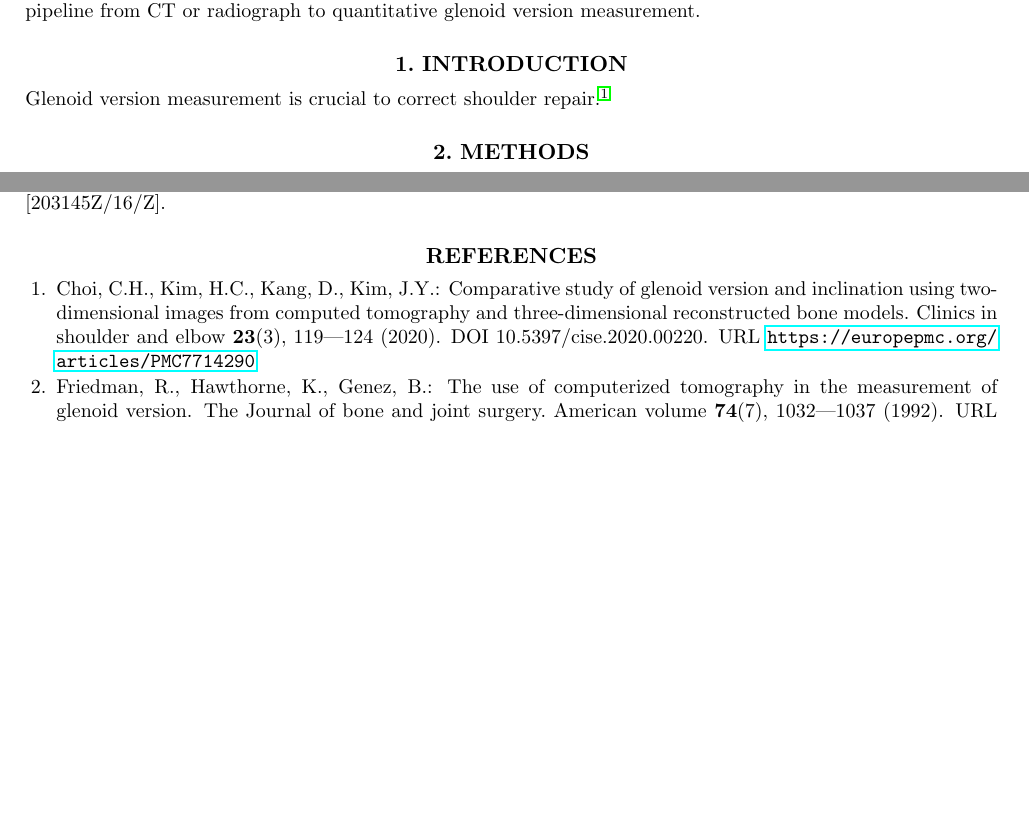
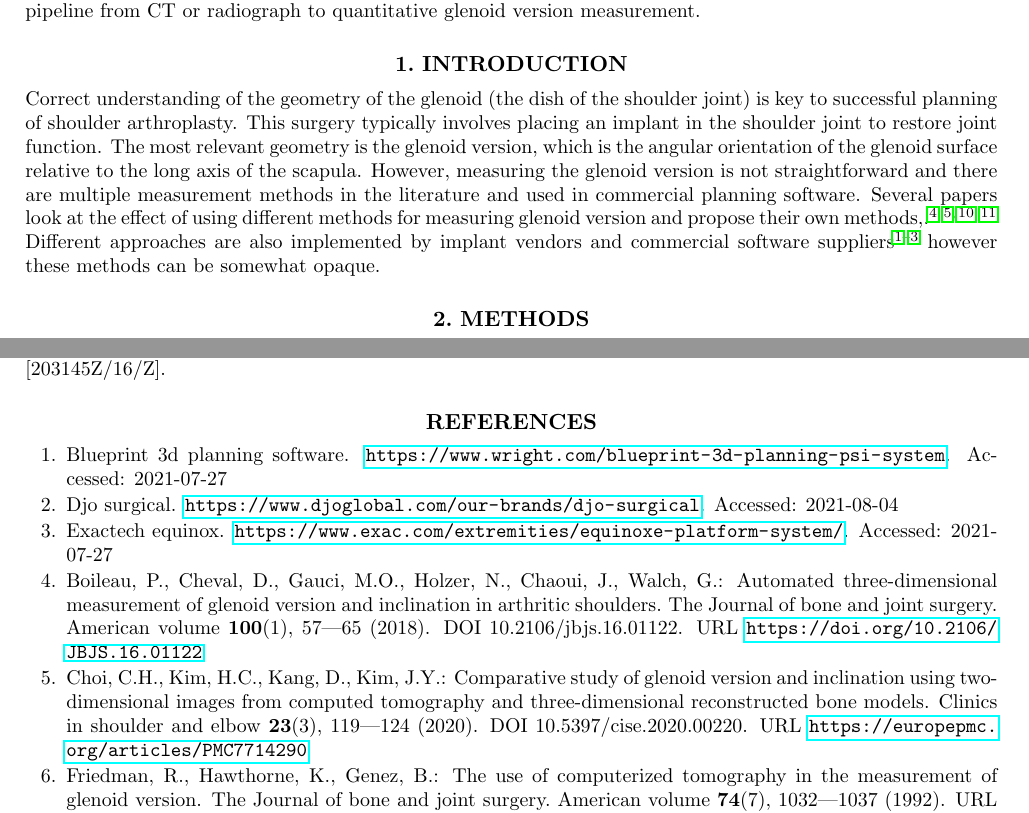
Before and after one commit to SciKit-Surgery/scikit-surgeryglenoid-paper, a LaTeX paper (surgeryglenoid-paper.tex, which reads introduction.tex): two parts of pages 1 and 2 of 2 before the commit and two parts of pages 1 and 2 of 3 after it, joined at a grey line, cut so that both start at the same text, the shorter picture padded with empty space. Compiled offline with pdfLaTeX.

Commit message:
Added introduction

```diff
--- a/introduction.tex
+++ b/introduction.tex
@@ -1,3 +1,14 @@
 \section{Introduction}
 \label{sec:introduction}
-Glenoid version measurement is crucial to correct shoulder repair \cite{PMID:33330245}.
+Correct understanding of the geometry of the glenoid (the dish of the shoulder joint) is
+key to successful planning of shoulder arthroplasty. This surgery typically involves
+placing an implant in the shoulder joint to restore joint function. The most relevant
+geometry is the glenoid version, which is the angular orientation of the glenoid surface
+relative to the long axis of the scapula. However, measuring the glenoid version is not
+straightforward and there are multiple measurement methods in the literature and used in
+commercial planning software. Several papers look at the effect of using
+different methods for measuring glenoid version and propose their own
+methods, \cite{PMID:33330245, PMID:32010231, PMID:29298261, PMID:33554174}.
+Different approaches are also implemented by implant vendors and commercial
+software suppliers \cite{blueprint, exactech, djosurgical} however these methods can
+be somewhat opaque.
```
Also changed, not shown: surgeryglenoid-paper.bib (+1 -1 lines).
